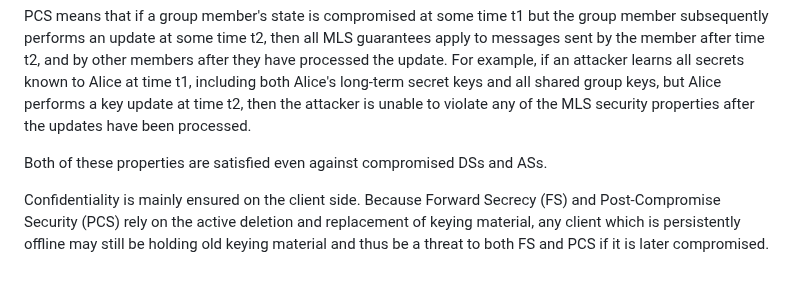
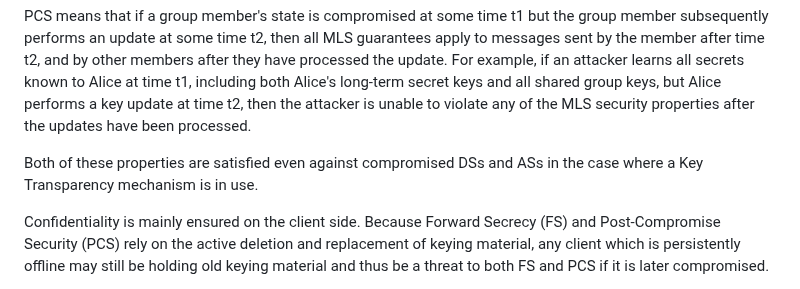
Before and after one commit to mlswg/mls-architecture, a Markdown page: draft-ietf-mls-architecture.md, the part around the change. Drawn GitHub-style.

Commit message:
Add a sentence on KT for signing key compromise by the AS

```diff
--- a/draft-ietf-mls-architecture.md
+++ b/draft-ietf-mls-architecture.md
@@ -1375,7 +1375,8 @@ keys and all shared group keys, but Alice performs a key update at time t2, then
 the attacker is unable to violate any of the MLS security properties after the
 updates have been processed.
 
-Both of these properties are satisfied even against compromised DSs and ASs.
+Both of these properties are satisfied even against compromised DSs and ASs
+in the case where a Key Transparency mechanism is in use.
 
 Confidentiality is mainly ensured on the client side.  Because Forward Secrecy
 (FS) and Post-Compromise Security (PCS) rely on the active deletion and
```
